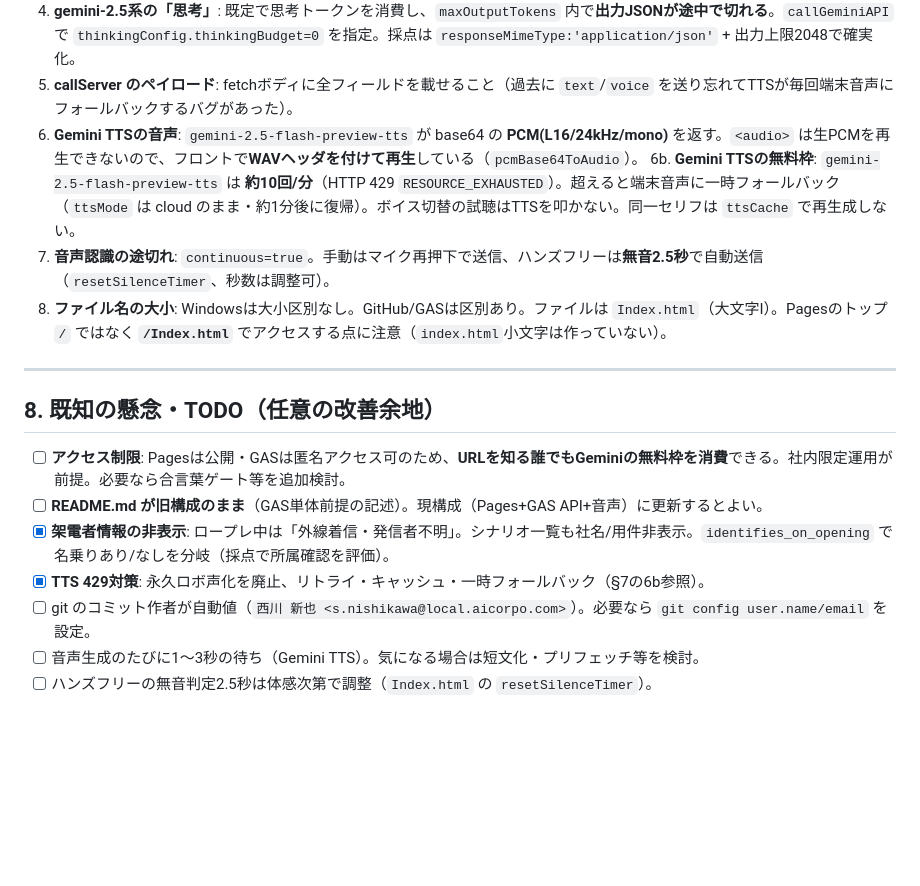
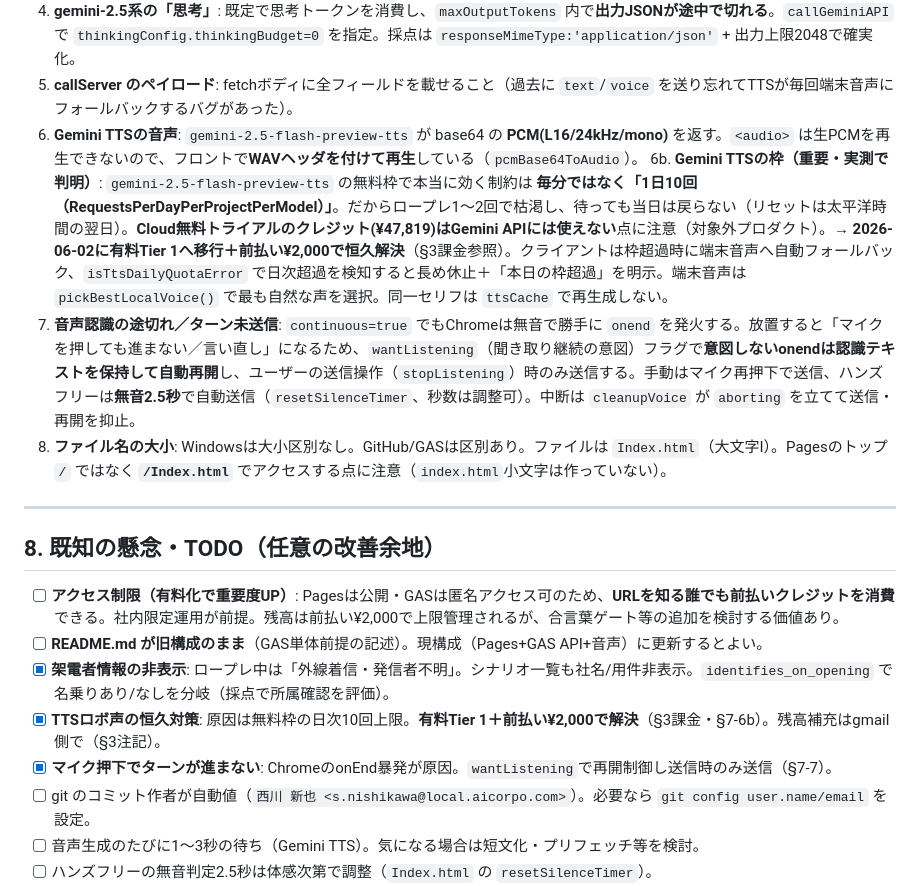
Before and after one commit to snishikawa-netizen/gaisen-roleplay, a Markdown page: HANDOFF.md, the part around one of its changes. Drawn GitHub-style; blank space fills up the shorter version.

```diff
--- a/HANDOFF.md
+++ b/HANDOFF.md
@@ -133,18 +146,19 @@ curl -s --http1.1 "$LOC"
 4. **gemini-2.5系の「思考」**: 既定で思考トークンを消費し、`maxOutputTokens` 内で**出力JSONが途中で切れる**。`callGeminiAPI` で `thinkingConfig.thinkingBudget=0` を指定。採点は `responseMimeType:'application/json'` + 出力上限2048で確実化。
 5. **callServer のペイロード**: fetchボディに全フィールドを載せること（過去に `text`/`voice` を送り忘れてTTSが毎回端末音声にフォールバックするバグがあった）。
 6. **Gemini TTSの音声**: `gemini-2.5-flash-preview-tts` が base64 の **PCM(L16/24kHz/mono)** を返す。`<audio>` は生PCMを再生できないので、フロントで**WAVヘッダを付けて再生**している（`pcmBase64ToAudio`）。
-6b. **Gemini TTSの無料枠**: `gemini-2.5-flash-preview-tts` は **約10回/分**（HTTP 429 `RESOURCE_EXHAUSTED`）。超えると端末音声に一時フォールバック（`ttsMode` は cloud のまま・約1分後に復帰）。ボイス切替の試聴はTTSを叩かない。同一セリフは `ttsCache` で再生成しない。
-7. **音声認識の途切れ**: `continuous=true`。手動はマイク再押下で送信、ハンズフリーは**無音2.5秒**で自動送信（`resetSilenceTimer`、秒数は調整可）。
+6b. **Gemini TTSの枠（重要・実測で判明）**: `gemini-2.5-flash-preview-tts` の無料枠で本当に効く制約は **毎分ではなく「1日10回（RequestsPerDayPerProjectPerModel）」**。だからロープレ1〜2回で枯渇し、待っても当日は戻らない（リセットは太平洋時間の翌日）。**Cloud無料トライアルのクレジット(¥47,819)はGemini APIには使えない**点に注意（対象外プロダクト）。→ **2026-06-02に有料Tier 1へ移行＋前払い¥2,000で恒久解決**（§3課金参照）。クライアントは枠超過時に端末音声へ自動フォールバック、`isTtsDailyQuotaError` で日次超過を検知すると長め休止＋「本日の枠超過」を明示。端末音声は `pickBestLocalVoice()` で最も自然な声を選択。同一セリフは `ttsCache` で再生成しない。
+7. **音声認識の途切れ／ターン未送信**: `continuous=true` でもChromeは無音で勝手に `onend` を発火する。放置すると「マイクを押しても進まない／言い直し」になるため、`wantListening`（聞き取り継続の意図）フラグで**意図しないonendは認識テキストを保持して自動再開**し、ユーザーの送信操作（`stopListening`）時のみ送信する。手動はマイク再押下で送信、ハンズフリーは**無音2.5秒**で自動送信（`resetSilenceTimer`、秒数は調整可）。中断は `cleanupVoice` が `aborting` を立てて送信・再開を抑止。
 8. **ファイル名の大小**: Windowsは大小区別なし。GitHub/GASは区別あり。ファイルは `Index.html`（大文字I）。Pagesのトップ `/` ではなく **`/Index.html`** でアクセスする点に注意（`index.html`小文字は作っていない）。
 
 ---
 
 ## 8. 既知の懸念・TODO（任意の改善余地）
 
-- [ ] **アクセス制限**: Pagesは公開・GASは匿名アクセス可のため、**URLを知る誰でもGeminiの無料枠を消費**できる。社内限定運用が前提。必要なら合言葉ゲート等を追加検討。
+- [ ] **アクセス制限（有料化で重要度UP）**: Pagesは公開・GASは匿名アクセス可のため、**URLを知る誰でも前払いクレジットを消費**できる。社内限定運用が前提。残高は前払い¥2,000で上限管理されるが、合言葉ゲート等の追加を検討する価値あり。
 - [ ] **README.md が旧構成のまま**（GAS単体前提の記述）。現構成（Pages+GAS API+音声）に更新するとよい。
 - [x] **架電者情報の非表示**: ロープレ中は「外線着信・発信者不明」。シナリオ一覧も社名/用件非表示。`identifies_on_opening` で名乗りあり/なしを分岐（採点で所属確認を評価）。
-- [x] **TTS 429対策**: 永久ロボ声化を廃止、リトライ・キャッシュ・一時フォールバック（§7の6b参照）。
+- [x] **TTSロボ声の恒久対策**: 原因は無料枠の日次10回上限。**有料Tier 1＋前払い¥2,000で解決**（§3課金・§7-6b）。残高補充はgmail側で（§3注記）。
+- [x] **マイク押下でターンが進まない**: ChromeのonEnd暴発が原因。`wantListening`で再開制御し送信時のみ送信（§7-7）。
 - [ ] git のコミット作者が自動値（`西川 新也 <s.nishikawa@local.aicorpo.com>`）。必要なら `git config user.name/email` を設定。
 - [ ] 音声生成のたびに1〜3秒の待ち（Gemini TTS）。気になる場合は短文化・プリフェッチ等を検討。
 - [ ] ハンズフリーの無音判定2.5秒は体感次第で調整（`Index.html` の `resetSilenceTimer`）。
```
Also changed, not shown: other parts of HANDOFF.md (+24 -5 lines).
